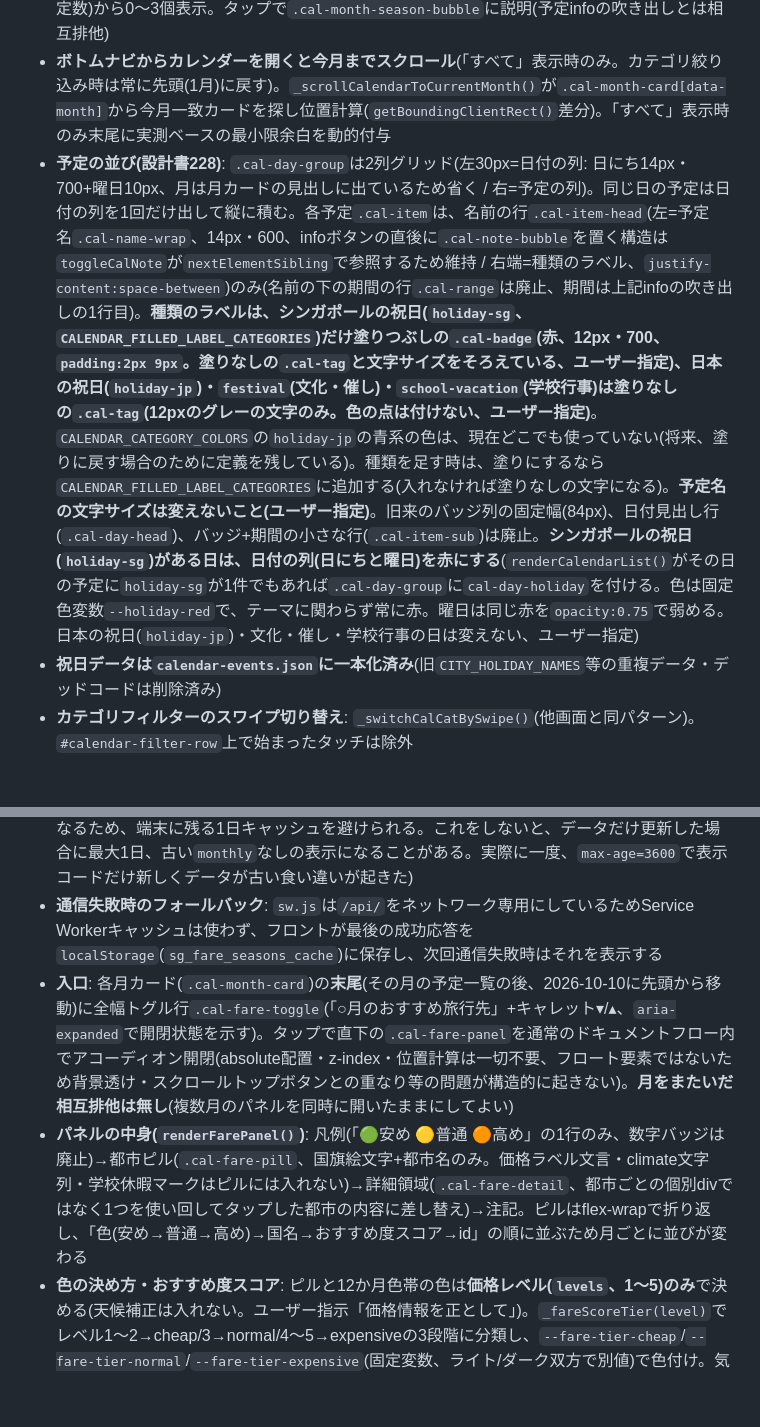
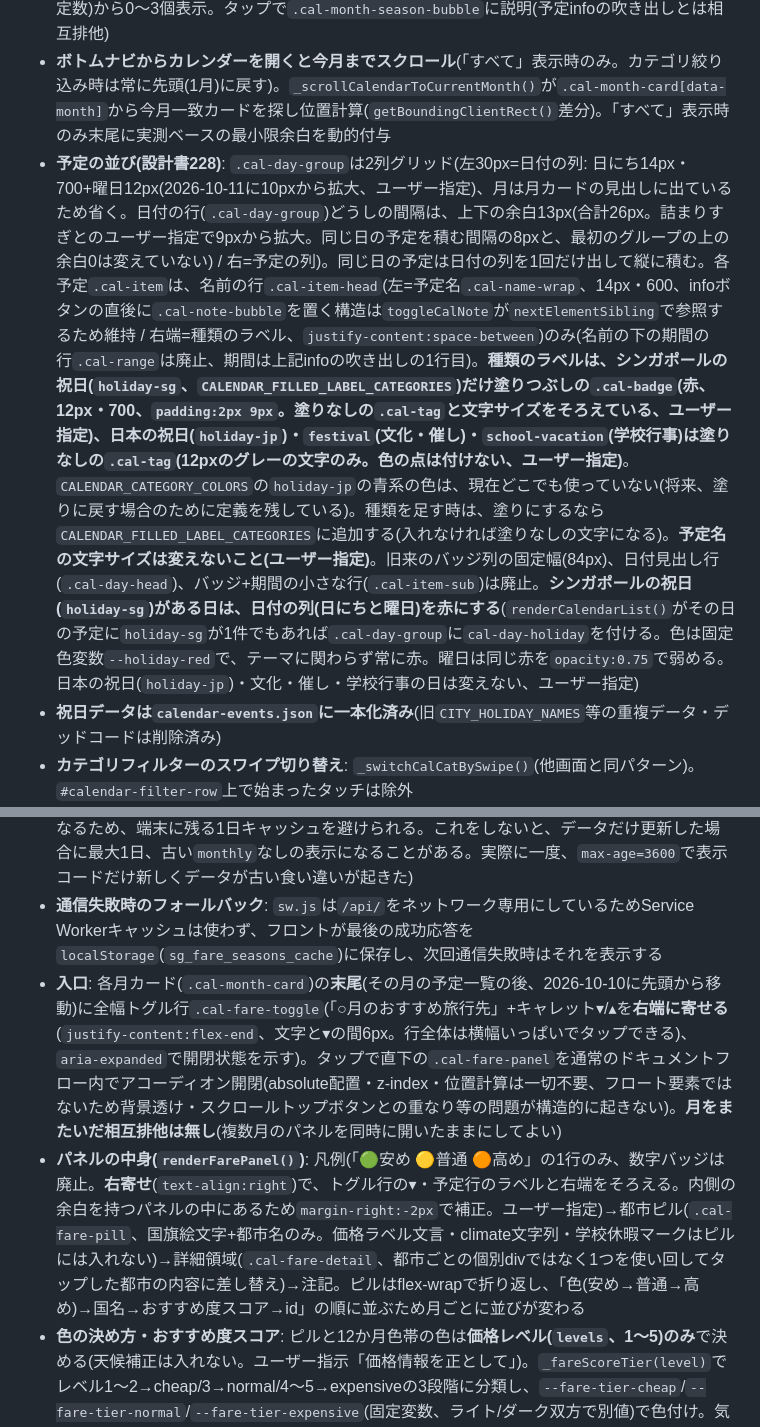
Before and after one commit to oguworld/sg-weekend-app, a Markdown page: CLAUDE.md, 2 parts joined by grey strips. Drawn GitHub-style; blank space fills up the shorter version.

Commit message:
CLAUDE.md: 曜日12px・日付の行の間隔・航空券トグルと凡例の右寄せを記載

```diff
--- a/CLAUDE.md
+++ b/CLAUDE.md
@@ -220,7 +220,7 @@ VPS(Ubuntu 22.04 LTS)上でAndroid Studio等のGUIを使わず、コマンドラ
 - **予定のinfoアイコン(`.cal-info-btn`)**: 「`note`を持つ予定」または「期間(`endDate`が`date`と違う)がある予定」に表示、タップで吹き出し(`.cal-note-bubble`、`aria-label`は「詳細を見る」)。**吹き出しの1行目は期間**(「10/7(水)〜10/8(木)」、年をまたぐ予定も年は書かない、`font-weight:600`)、`note`があれば2行目以降に続ける(間約4px)。期間のある予定は、期間を名前の下に出さず吹き出しにだけ出す(最初の画面を簡素にするユーザー指定、設計書228)。説明文のない学校の休み(`school-vacation`)にも、期間だけの吹き出しのためにiアイコンが付く。**`holiday-jp`は`note`の文を出さない**(意図的、振替休日等の説明ニーズが薄いため)が、期間がある場合は期間だけの吹き出しのためにiアイコンを出す(2026年のデータには該当なし)
 - **月見出しの季節アイコン**: `.cal-month-head`右端に月ごとの季節の話題(☂️モンスーン/🍈ドリアン/🌫️ヘイズ/🛍️GSS)を`MONTH_SEASONAL_TAGS`(JS静的定数、年非依存のためJSONではなくJS定数)から0〜3個表示。タップで`.cal-month-season-bubble`に説明(予定infoの吹き出しとは相互排他)
 - **ボトムナビからカレンダーを開くと今月までスクロール**(「すべて」表示時のみ。カテゴリ絞り込み時は常に先頭(1月)に戻す)。`_scrollCalendarToCurrentMonth()`が`.cal-month-card[data-month]`から今月一致カードを探し位置計算(`getBoundingClientRect()`差分)。「すべて」表示時のみ末尾に実測ベースの最小限余白を動的付与
-- **予定の並び(設計書228)**: `.cal-day-group`は2列グリッド(左30px=日付の列: 日にち14px・700+曜日10px、月は月カードの見出しに出ているため省く / 右=予定の列)。同じ日の予定は日付の列を1回だけ出して縦に積む。各予定`.cal-item`は、名前の行`.cal-item-head`(左=予定名`.cal-name-wrap`、14px・600、infoボタンの直後に`.cal-note-bubble`を置く構造は`toggleCalNote`が`nextElementSibling`で参照するため維持 / 右端=種類のラベル、`justify-content:space-between`)のみ(名前の下の期間の行`.cal-range`は廃止、期間は上記infoの吹き出しの1行目)。**種類のラベルは、シンガポールの祝日(`holiday-sg`、`CALENDAR_FILLED_LABEL_CATEGORIES`)だけ塗りつぶしの`.cal-badge`(赤、12px・700、`padding:2px 9px`。塗りなしの`.cal-tag`と文字サイズをそろえている、ユーザー指定)、日本の祝日(`holiday-jp`)・`festival`(文化・催し)・`school-vacation`(学校行事)は塗りなしの`.cal-tag`(12pxのグレーの文字のみ。色の点は付けない、ユーザー指定)**。`CALENDAR_CATEGORY_COLORS`の`holiday-jp`の青系の色は、現在どこでも使っていない(将来、塗りに戻す場合のために定義を残している)。種類を足す時は、塗りにするなら`CALENDAR_FILLED_LABEL_CATEGORIES`に追加する(入れなければ塗りなしの文字になる)。**予定名の文字サイズは変えないこと(ユーザー指定)**。旧来のバッジ列の固定幅(84px)、日付見出し行(`.cal-day-head`)、バッジ+期間の小さな行(`.cal-item-sub`)は廃止。**シンガポールの祝日(`holiday-sg`)がある日は、日付の列(日にちと曜日)を赤にする**(`renderCalendarList()`がその日の予定に`holiday-sg`が1件でもあれば`.cal-day-group`に`cal-day-holiday`を付ける。色は固定色変数`--holiday-red`で、テーマに関わらず常に赤。曜日は同じ赤を`opacity:0.75`で弱める。日本の祝日(`holiday-jp`)・文化・催し・学校行事の日は変えない、ユーザー指定)
+- **予定の並び(設計書228)**: `.cal-day-group`は2列グリッド(左30px=日付の列: 日にち14px・700+曜日12px(2026-10-11に10pxから拡大、ユーザー指定)、月は月カードの見出しに出ているため省く。日付の行(`.cal-day-group`)どうしの間隔は、上下の余白13px(合計26px。詰まりすぎとのユーザー指定で9pxから拡大。同じ日の予定を積む間隔の8pxと、最初のグループの上の余白0は変えていない) / 右=予定の列)。同じ日の予定は日付の列を1回だけ出して縦に積む。各予定`.cal-item`は、名前の行`.cal-item-head`(左=予定名`.cal-name-wrap`、14px・600、infoボタンの直後に`.cal-note-bubble`を置く構造は`toggleCalNote`が`nextElementSibling`で参照するため維持 / 右端=種類のラベル、`justify-content:space-between`)のみ(名前の下の期間の行`.cal-range`は廃止、期間は上記infoの吹き出しの1行目)。**種類のラベルは、シンガポールの祝日(`holiday-sg`、`CALENDAR_FILLED_LABEL_CATEGORIES`)だけ塗りつぶしの`.cal-badge`(赤、12px・700、`padding:2px 9px`。塗りなしの`.cal-tag`と文字サイズをそろえている、ユーザー指定)、日本の祝日(`holiday-jp`)・`festival`(文化・催し)・`school-vacation`(学校行事)は塗りなしの`.cal-tag`(12pxのグレーの文字のみ。色の点は付けない、ユーザー指定)**。`CALENDAR_CATEGORY_COLORS`の`holiday-jp`の青系の色は、現在どこでも使っていない(将来、塗りに戻す場合のために定義を残している)。種類を足す時は、塗りにするなら`CALENDAR_FILLED_LABEL_CATEGORIES`に追加する(入れなければ塗りなしの文字になる)。**予定名の文字サイズは変えないこと(ユーザー指定)**。旧来のバッジ列の固定幅(84px)、日付見出し行(`.cal-day-head`)、バッジ+期間の小さな行(`.cal-item-sub`)は廃止。**シンガポールの祝日(`holiday-sg`)がある日は、日付の列(日にちと曜日)を赤にする**(`renderCalendarList()`がその日の予定に`holiday-sg`が1件でもあれば`.cal-day-group`に`cal-day-holiday`を付ける。色は固定色変数`--holiday-red`で、テーマに関わらず常に赤。曜日は同じ赤を`opacity:0.75`で弱める。日本の祝日(`holiday-jp`)・文化・催し・学校行事の日は変えない、ユーザー指定)
 - **祝日データは`calendar-events.json`に一本化済み**(旧`CITY_HOLIDAY_NAMES`等の重複データ・デッドコードは削除済み)
 - **カテゴリフィルターのスワイプ切り替え**: `_switchCalCatBySwipe()`(他画面と同パターン)。`#calendar-filter-row`上で始まったタッチは除外
 - **スクロールトップFAB(`#fab-top`)**: `calendar-scroll-content`も監視対象。新しい`.screen-scroll-content`画面追加時はスクロールリスナー・`fabScrollTop()`のtargetId分岐の2箇所を必ず更新
@@ -231,8 +231,8 @@ SG発の航空券が高い/安い月を行き先別の目安で示す**静的な
 - **データ**: `content/fare-seasons.json`(**`data/`配下ではなくgit管理対象**。手書きで磨くコンテンツのため`data/`のgitignoreから意図的に外している)。都市ごとに`levels`[12か月、1〜5]・`climate`[12か月]・`haul`(near/mid/far)・`direct`・`flightHours`・`cheapestMonths`・`notes`に加え、**`monthly`**(12要素、1月始まり。各要素`{weather, local}`: その月の天候の一言と、現地の混み具合・イベント。価格・SG側の情報は入れない。年によって日付が変わるイベント(旧正月・テト・ハリラヤ等)は日付を断定せず「〜の頃」と書く)を保持。編集時は`node scripts/validate-fare-seasons.js`で形式検証(levels/climateが12要素、レベル1〜5の整数、cheapestMonthsに挙げた月のレベルが実際に最安値と一致、`monthly`が12要素で各月に`weather`/`local`が空でない、等)してからコミットする
 - **API**: `GET /api/fare-seasons?city=sg`。`content/fare-seasons.json`をそのまま返しつつ、`schoolHolidays: {moe, sijs}`(SGの学校休暇が及ぶ月番号の配列)をサーバーが動的計算して付加する。**月を手書きで二重管理しない**: `calendar-events.json`内の名前が`現地校(MOE):`で始まる`school-vacation`項目からMOE、`school-calendar.json`の`vacations`からSIJSを算出(`computeSchoolHolidayMonths()`)。認証不要、`Cache-Control: public, max-age=86400`(固定データなので1日キャッシュ、ETagも付く)。**`content/fare-seasons.json`を更新して即座に全員へ反映したい時は、`loadFareSeasonsData()`の取得URLの`&v=`の数字を上げ、`public/index.html`のJSクエリと`public/sw.js`のCACHE_NAMEをバンプする**(新しいURLになるため、端末に残る1日キャッシュを避けられる。これをしないと、データだけ更新した場合に最大1日、古い`monthly`なしの表示になることがある。実際に一度、`max-age=3600`で表示コードだけ新しくデータが古い食い違いが起きた)
 - **通信失敗時のフォールバック**: `sw.js`は`/api/`をネットワーク専用にしているためService Workerキャッシュは使わず、フロントが最後の成功応答を`localStorage`(`sg_fare_seasons_cache`)に保存し、次回通信失敗時はそれを表示する
-- **入口**: 各月カード(`.cal-month-card`)の**末尾**(その月の予定一覧の後、2026-10-10に先頭から移動)に全幅トグル行`.cal-fare-toggle`(「○月のおすすめ旅行先」+キャレット▾/▴、`aria-expanded`で開閉状態を示す)。タップで直下の`.cal-fare-panel`を通常のドキュメントフロー内でアコーディオン開閉(absolute配置・z-index・位置計算は一切不要、フロート要素ではないため背景透け・スクロールトップボタンとの重なり等の問題が構造的に起きない)。**月をまたいだ相互排他は無し**(複数月のパネルを同時に開いたままにしてよい)
-- **パネルの中身(`renderFarePanel()`)**: 凡例(「🟢安め 🟡普通 🟠高め」の1行のみ、数字バッジは廃止)→都市ピル(`.cal-fare-pill`、国旗絵文字+都市名のみ。価格ラベル文言・climate文字列・学校休暇マークはピルには入れない)→詳細領域(`.cal-fare-detail`、都市ごとの個別divではなく1つを使い回してタップした都市の内容に差し替え)→注記。ピルはflex-wrapで折り返し、「色(安め→普通→高め)→国名→おすすめ度スコア→id」の順に並ぶため月ごとに並びが変わる
+- **入口**: 各月カード(`.cal-month-card`)の**末尾**(その月の予定一覧の後、2026-10-10に先頭から移動)に全幅トグル行`.cal-fare-toggle`(「○月のおすすめ旅行先」+キャレット▾/▴を**右端に寄せる**(`justify-content:flex-end`、文字と▾の間6px。行全体は横幅いっぱいでタップできる)、`aria-expanded`で開閉状態を示す)。タップで直下の`.cal-fare-panel`を通常のドキュメントフロー内でアコーディオン開閉(absolute配置・z-index・位置計算は一切不要、フロート要素ではないため背景透け・スクロールトップボタンとの重なり等の問題が構造的に起きない)。**月をまたいだ相互排他は無し**(複数月のパネルを同時に開いたままにしてよい)
+- **パネルの中身(`renderFarePanel()`)**: 凡例(「🟢安め 🟡普通 🟠高め」の1行のみ、数字バッジは廃止。**右寄せ**(`text-align:right`)で、トグル行の▾・予定行のラベルと右端をそろえる。内側の余白を持つパネルの中にあるため`margin-right:-2px`で補正。ユーザー指定)→都市ピル(`.cal-fare-pill`、国旗絵文字+都市名のみ。価格ラベル文言・climate文字列・学校休暇マークはピルには入れない)→詳細領域(`.cal-fare-detail`、都市ごとの個別divではなく1つを使い回してタップした都市の内容に差し替え)→注記。ピルはflex-wrapで折り返し、「色(安め→普通→高め)→国名→おすすめ度スコア→id」の順に並ぶため月ごとに並びが変わる
 - **色の決め方・おすすめ度スコア**: ピルと12か月色帯の色は**価格レベル(`levels`、1〜5)のみ**で決める(天候補正は入れない。ユーザー指示「価格情報を正として」)。`_fareScoreTier(level)`でレベル1〜2→cheap/3→normal/4〜5→expensiveの3段階に分類し、`--fare-tier-cheap`/`--fare-tier-normal`/`--fare-tier-expensive`(固定変数、ライト/ダーク双方で別値)で色付け。気候の良し悪し(`_fareClimateTier(climateStr)`: ①梅雨/雨季/台風語を含む→bad ②乾季/過ごしやすい/涼しい/初夏/避暑/観光シーズン語→good ③ソンクラーン/旧正月等イベント語→good ④その他→neutral)は、色には使わず、(a)並び順の3次キーのおすすめ度スコア(`_fareRecommendScore(level, tier)`、good→-0.5/bad→+0.5を価格レベルに加える。同色・同国内のタイブレークのみ)と(b)詳細の「過ごしやすい月」判定にだけ使う
 - **ピルタップで展開する詳細(`_fareDetailHtml()`)**: (1)12か月分の色帯(`.cal-fare-month-strip`、各月の`_fareScoreTier(level)`結果を12個の小セグメントで横一列表示、表示中の月のみ`.cal-fare-month-seg-current`で枠線強調)の下に、ラベル+値の**5行**(`.cal-fare-row`/`.cal-fare-row-k`/`.cal-fare-row-v`、値は14px): **所要**(`city.flightHours`)・**価格**(その月の`legend[level]`=かなり安い/やや安い/普通/やや高い/かなり高い+「(予約は〇か月前が目安)」。色と同じ基準で天候補正なし)・**天候**(`monthly[月-1].weather`)・**現地**(`monthly[月-1].local`)・**SG側**(現地校(MOE)休暇の月は「現地校(MOE)の休暇と重なり、家族旅行で混みやすい」、それ以外は「休暇なし」。日本人学校(SIJS)の休暇は航空券価格にほぼ影響しないため表示しない。APIの`schoolHolidays.sijs`は互換性のため返し続ける)。`city.monthly`が無い場合(古いキャッシュ等)は天候・現地の行を出さず3行で表示する。以前あった「過ごしやすい月」「価格帯の目安」「都市のメモ(`notes`)」「学校休暇の説明文(`schoolHolidayBoost`)」の行は情報が重複して冗長なため削除済み(データ自体は残置)。同じピルの再タップで閉じる
 - **データ遅延ロード**: `loadFareSeasonsData()`は初回トグルタップ時に未取得なら`toggleFarePanel()`内で呼ぶ(カレンダー画面表示時の先読みはしない)
```
